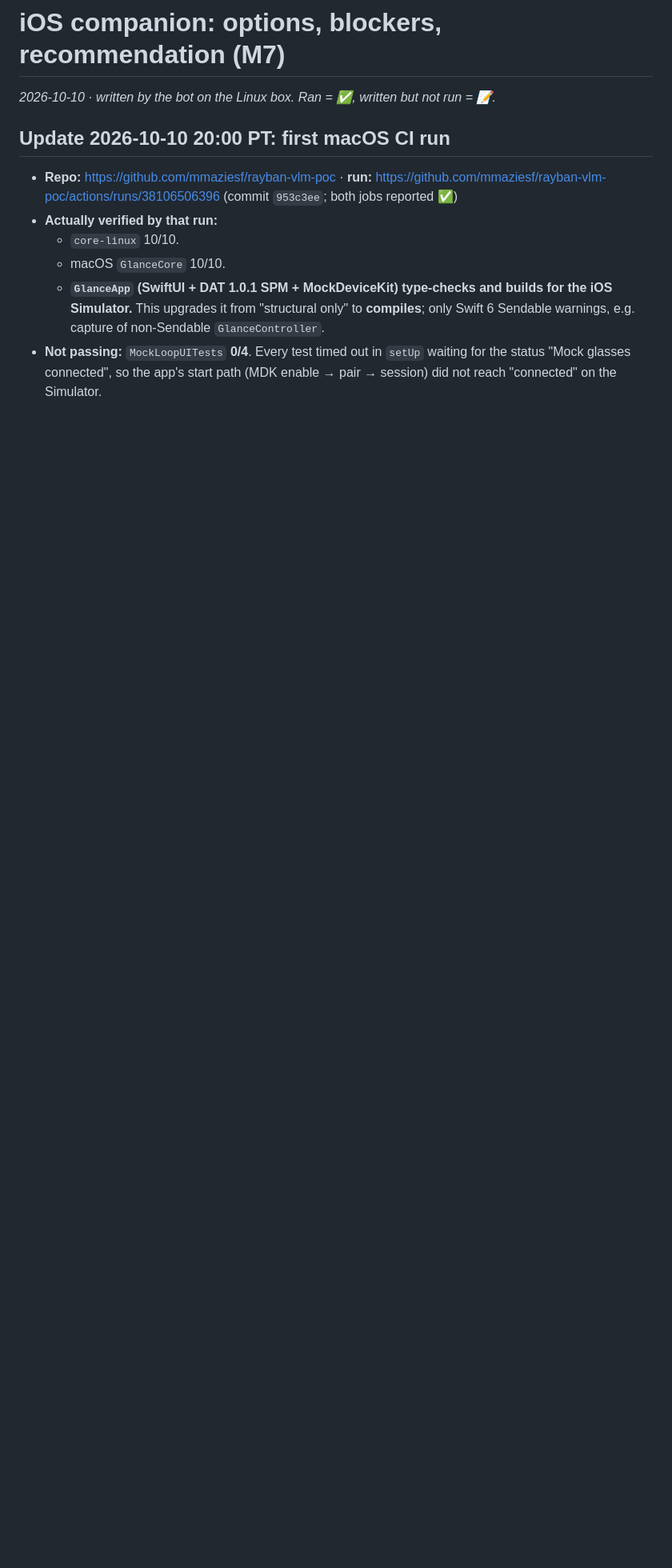
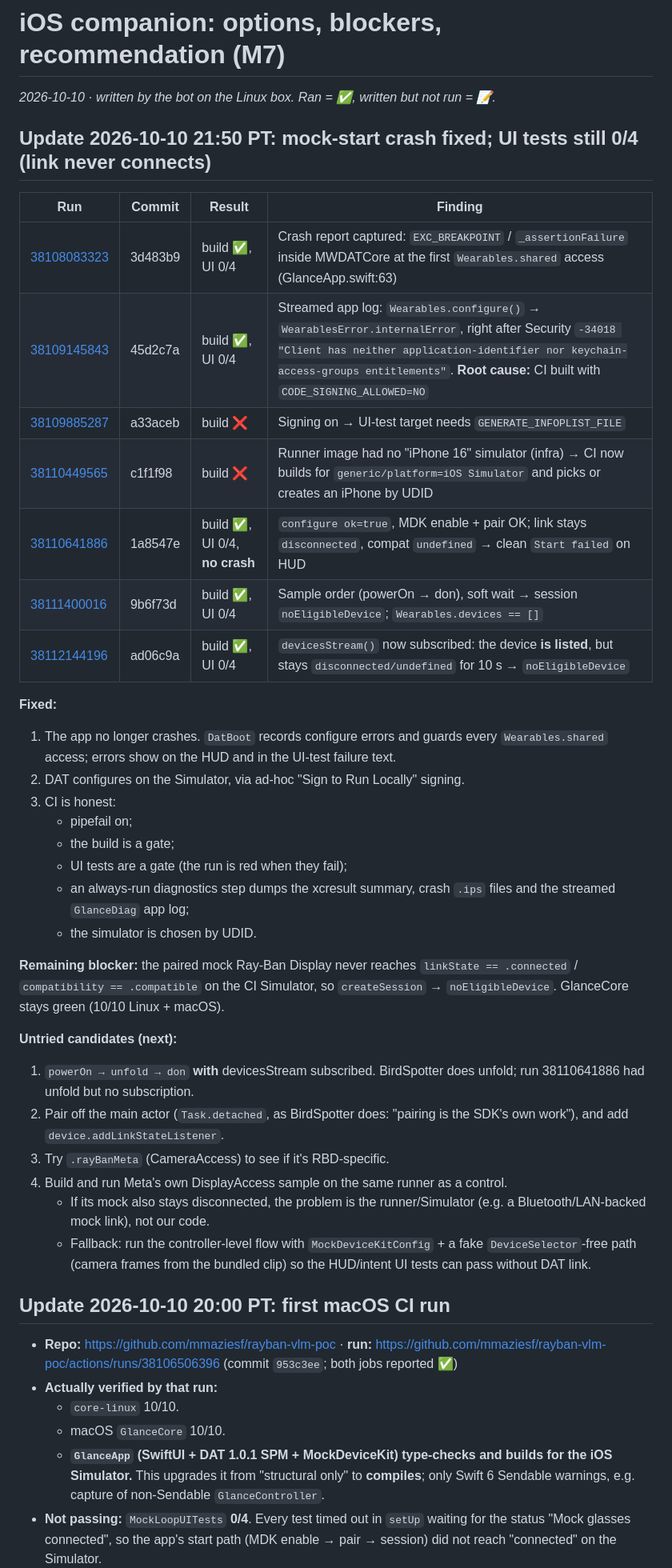
Before and after one commit to mmaziesf/rayban-vlm-poc, a Markdown page: docs/IOS_OPTIONS.md, the part around the change. Shown at 80% size. Drawn GitHub-style; blank space fills up the shorter version.

Commit message:
docs: iOS UI-test investigation log (crash fixed; mock link never connects; next candidates)

```diff
--- a/docs/IOS_OPTIONS.md
+++ b/docs/IOS_OPTIONS.md
@@ -1,6 +1,37 @@
 # iOS companion: options, blockers, recommendation (M7)
 
 _2026-10-10 · written by the bot on the Linux box. Ran = ✅, written but not run = 📝._
+
+## Update 2026-10-10 21:50 PT: mock-start crash fixed; UI tests still 0/4 (link never connects)
+| Run | Commit | Result | Finding |
+|---|---|---|---|
+| [38108083323](https://github.com/mmaziesf/rayban-vlm-poc/actions/runs/38108083323) | 3d483b9 | build ✅, UI 0/4 | Crash report captured: `EXC_BREAKPOINT` / `_assertionFailure` inside MWDATCore at the first `Wearables.shared` access (GlanceApp.swift:63) |
+| [38109145843](https://github.com/mmaziesf/rayban-vlm-poc/actions/runs/38109145843) | 45d2c7a | build ✅, UI 0/4 | Streamed app log: `Wearables.configure()` → `WearablesError.internalError`, right after Security `-34018 "Client has neither application-identifier nor keychain-access-groups entitlements"`. **Root cause:** CI built with `CODE_SIGNING_ALLOWED=NO` |
+| [38109885287](https://github.com/mmaziesf/rayban-vlm-poc/actions/runs/38109885287) | a33aceb | build ❌ | Signing on → UI-test target needs `GENERATE_INFOPLIST_FILE` |
+| [38110449565](https://github.com/mmaziesf/rayban-vlm-poc/actions/runs/38110449565) | c1f1f98 | build ❌ | Runner image had no "iPhone 16" simulator (infra) → CI now builds for `generic/platform=iOS Simulator` and picks or creates an iPhone by UDID |
+| [38110641886](https://github.com/mmaziesf/rayban-vlm-poc/actions/runs/38110641886) | 1a8547e | build ✅, UI 0/4, **no crash** | `configure ok=true`, MDK enable + pair OK; link stays `disconnected`, compat `undefined` → clean `Start failed` on HUD |
+| [38111400016](https://github.com/mmaziesf/rayban-vlm-poc/actions/runs/38111400016) | 9b6f73d | build ✅, UI 0/4 | Sample order (powerOn → don), soft wait → session `noEligibleDevice`; `Wearables.devices == []` |
+| [38112144196](https://github.com/mmaziesf/rayban-vlm-poc/actions/runs/38112144196) | ad06c9a | build ✅, UI 0/4 | `devicesStream()` now subscribed: the device **is listed**, but stays `disconnected/undefined` for 10 s → `noEligibleDevice` |
+
+**Fixed:**
+1. The app no longer crashes. `DatBoot` records configure errors and guards every `Wearables.shared` access; errors show on the HUD and in the UI-test failure text.
+2. DAT configures on the Simulator, via ad-hoc "Sign to Run Locally" signing.
+3. CI is honest:
+   - pipefail on;
+   - the build is a gate;
+   - UI tests are a gate (the run is red when they fail);
+   - an always-run diagnostics step dumps the xcresult summary, crash `.ips` files and the streamed `GlanceDiag` app log;
+   - the simulator is chosen by UDID.
+
+**Remaining blocker:** the paired mock Ray-Ban Display never reaches `linkState == .connected` / `compatibility == .compatible` on the CI Simulator, so `createSession` → `noEligibleDevice`. GlanceCore stays green (10/10 Linux + macOS).
+
+**Untried candidates (next):**
+1. `powerOn → unfold → don` **with** devicesStream subscribed. BirdSpotter does unfold; run 38110641886 had unfold but no subscription.
+2. Pair off the main actor (`Task.detached`, as BirdSpotter does: "pairing is the SDK's own work"), and add `device.addLinkStateListener`.
+3. Try `.rayBanMeta` (CameraAccess) to see if it's RBD-specific.
+4. Build and run Meta's own DisplayAccess sample on the same runner as a control.
+   - If its mock also stays disconnected, the problem is the runner/Simulator (e.g. a Bluetooth/LAN-backed mock link), not our code.
+   - Fallback: run the controller-level flow with `MockDeviceKitConfig` + a fake `DeviceSelector`-free path (camera frames from the bundled clip) so the HUD/intent UI tests can pass without DAT link.
 
 ## Update 2026-10-10 20:00 PT: first macOS CI run
 - **Repo:** https://github.com/mmaziesf/rayban-vlm-poc · **run:** https://github.com/mmaziesf/rayban-vlm-poc/actions/runs/38106506396 (commit `953c3ee`; both jobs reported ✅)
```
Also changed, not shown: docs/MILESTONE_PLAN.md (+1 -1 lines).
